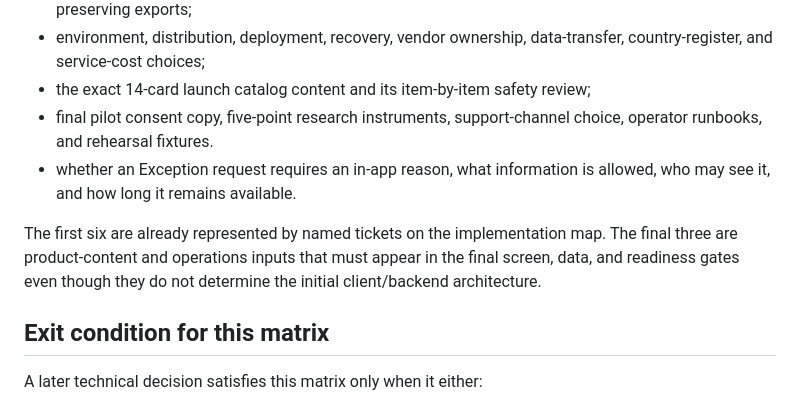
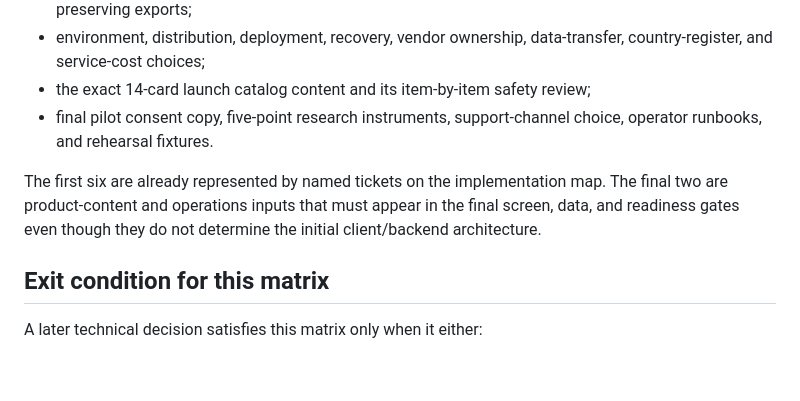
Before and after one commit to aeltoum/no-excuses, a Markdown page: docs/implementation/requirements-and-acceptance-matrix.md, the part around one of its changes. GitHub-like rendering; blank space fills up the shorter version.

Commit message:
Define Exception request privacy

```diff
--- a/docs/implementation/requirements-and-acceptance-matrix.md
+++ b/docs/implementation/requirements-and-acceptance-matrix.md
@@ -116,9 +116,8 @@ These are required inputs, but the baseline does not expose another product conf
 - environment, distribution, deployment, recovery, vendor ownership, data-transfer, country-register, and service-cost choices;
 - the exact 14-card launch catalog content and its item-by-item safety review;
 - final pilot consent copy, five-point research instruments, support-channel choice, operator runbooks, and rehearsal fixtures.
-- whether an Exception request requires an in-app reason, what information is allowed, who may see it, and how long it remains available.
 
-The first six are already represented by named tickets on the implementation map. The final three are product-content and operations inputs that must appear in the final screen, data, and readiness gates even though they do not determine the initial client/backend architecture.
+The first six are already represented by named tickets on the implementation map. The final two are product-content and operations inputs that must appear in the final screen, data, and readiness gates even though they do not determine the initial client/backend architecture.
 
 ## Exit condition for this matrix
 
```
Also changed, not shown: other parts of docs/implementation/requirements-and-acceptance-matrix.md (+1 -1 lines), CONTEXT.md (+5 -1 lines).
